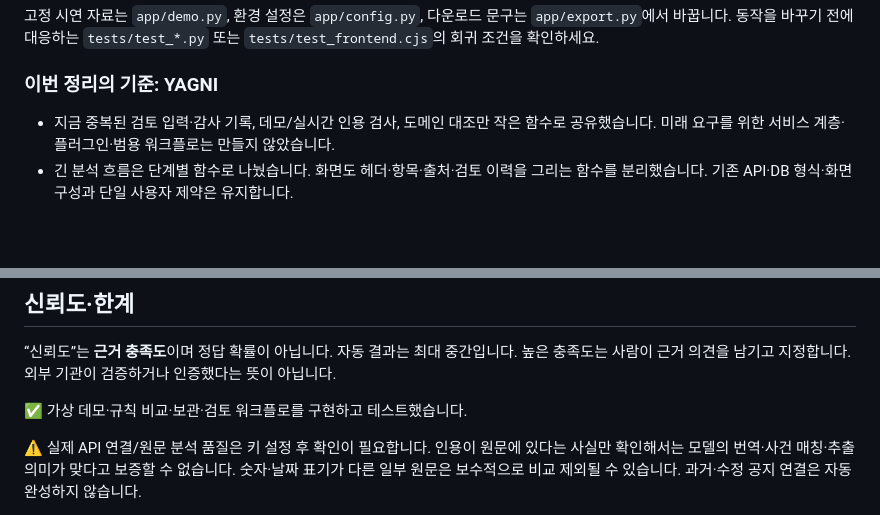
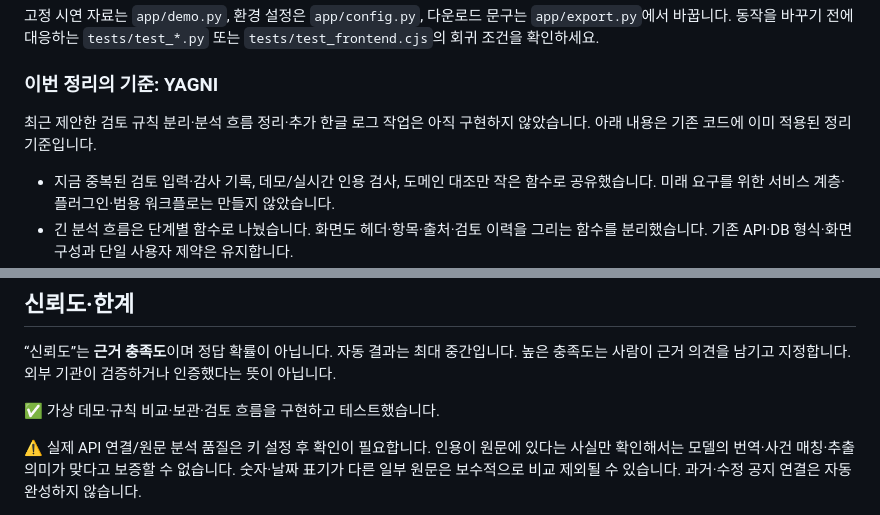
Before and after one commit to Ina-dang/d4d, a Markdown page: README.md, 2 parts joined by grey strips. Rendered like a GitHub page; blank space fills up the shorter version.

```diff
--- a/README.md
+++ b/README.md
@@ -142,6 +177,8 @@ git show <커밋해시>
 
 ### 이번 정리의 기준: YAGNI
 
+최근 제안한 검토 규칙 분리·분석 흐름 정리·추가 한글 로그 작업은 아직 구현하지 않았습니다. 아래 내용은 기존 코드에 이미 적용된 정리 기준입니다.
+
 - 지금 중복된 검토 입력·감사 기록, 데모/실시간 인용 검사, 도메인 대조만 작은 함수로 공유했습니다. 미래 요구를 위한 서비스 계층·플러그인·범용 워크플로는 만들지 않았습니다.
 - 긴 분석 흐름은 단계별 함수로 나눴습니다. 화면도 헤더·항목·출처·검토 이력을 그리는 함수를 분리했습니다. 기존 API·DB 형식·화면 구성과 단일 사용자 제약은 유지합니다.
 - 프로젝트의 docstring·주석·오류 안내·화면 문구는 한글로 작성합니다. API 필드명·상태 코드·원문 인용·외부 SDK의 진단 출력은 원형을 유지합니다. 불필요한 `print()`나 로깅 의존성은 추가하지 않았습니다.
@@ -151,7 +188,7 @@ git show <커밋해시>
 
 “신뢰도”는 **근거 충족도**이며 정답 확률이 아닙니다. 자동 결과는 최대 중간입니다. 높은 충족도는 사람이 근거 의견을 남기고 지정합니다. 외부 기관이 검증하거나 인증했다는 뜻이 아닙니다.
 
-✅ 가상 데모·규칙 비교·보관·검토 워크플로를 구현하고 테스트했습니다.
+✅ 가상 데모·규칙 비교·보관·검토 흐름을 구현하고 테스트했습니다.
 
 ⚠️ 실제 API 연결/원문 분석 품질은 키 설정 후 확인이 필요합니다. 인용이 원문에 있다는 사실만 확인해서는 모델의 번역·사건 매칭·추출 의미가 맞다고 보증할 수 없습니다. 숫자·날짜 표기가 다른 일부 원문은 보수적으로 비교 제외될 수 있습니다. 과거·수정 공지 연결은 자동 완성하지 않습니다.
 
```
Also changed, not shown: other parts of README.md (+35 -0 lines).
